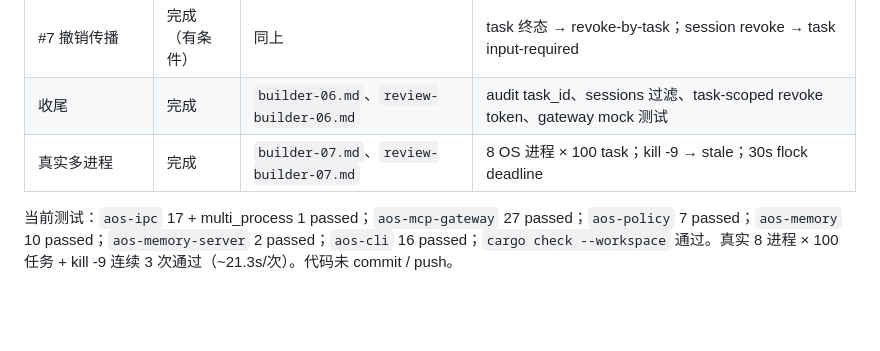
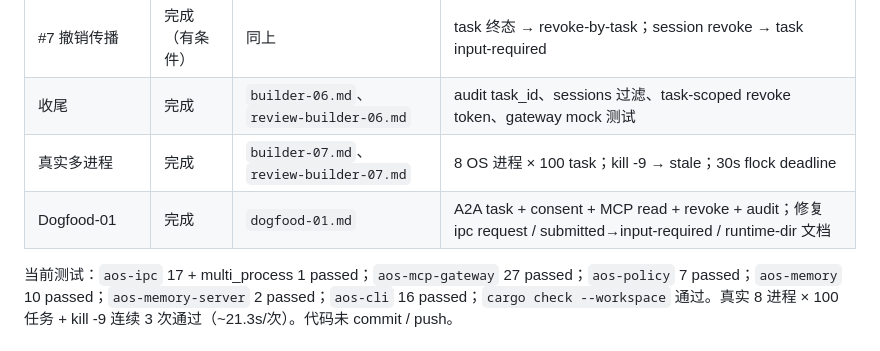
Before and after one commit to heurion-org/aegis-os, a Markdown page: .agent/2026-10-30-aegis-multiagent/decision.md, the part around the change. Rendered like a GitHub page; blank space fills up the shorter version.

Commit message:
docs(agent): record dogfood round 1

```diff
--- a/.agent/2026-10-30-aegis-multiagent/decision.md
+++ b/.agent/2026-10-30-aegis-multiagent/decision.md
@@ -156,6 +156,7 @@
 | #7 撤销传播 | 完成（有条件） | 同上 | task 终态 → revoke-by-task；session revoke → task input-required |
 | 收尾 | 完成 | `builder-06.md`、`review-builder-06.md` | audit task_id、sessions 过滤、task-scoped revoke token、gateway mock 测试 |
 | 真实多进程 | 完成 | `builder-07.md`、`review-builder-07.md` | 8 OS 进程 × 100 task；kill -9 → stale；30s flock deadline |
+| Dogfood-01 | 完成 | `dogfood-01.md` | A2A task + consent + MCP read + revoke + audit；修复 ipc request / submitted→input-required / runtime-dir 文档 |
 
 当前测试：`aos-ipc` 17 + multi_process 1 passed；`aos-mcp-gateway` 27 passed；`aos-policy` 7 passed；`aos-memory` 10 passed；`aos-memory-server` 2 passed；`aos-cli` 16 passed；`cargo check --workspace` 通过。真实 8 进程 × 100 任务 + kill -9 连续 3 次通过（~21.3s/次）。代码未 commit / push。
 
```
Also changed, not shown: .agent/2026-10-30-aegis-multiagent/dogfood-01.md (added, +123 -0 lines).
